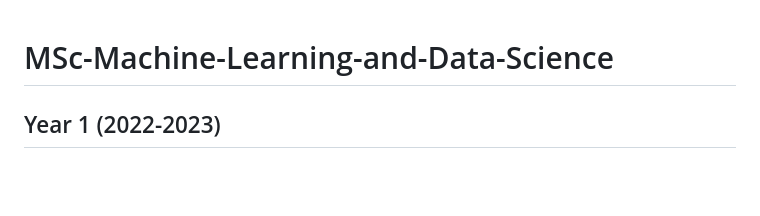
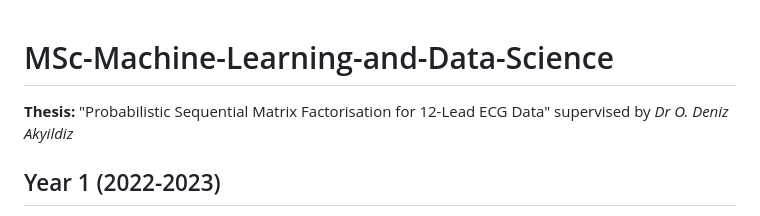
Before and after one commit to JoeJoe1313/MSc-Machine-Learning-and-Data-Science, a Markdown page: README.md, the part around the change. Rendered like a GitHub page; blank space fills up the shorter version.

```diff
--- a/README.md
+++ b/README.md
@@ -1,4 +1,6 @@
 # MSc-Machine-Learning-and-Data-Science
+
+**Thesis:** "Probabilistic Sequential Matrix Factorisation for 12-Lead ECG Data" supervised by *Dr O. Deniz Akyildiz*
 
 ## Year 1 (2022-2023)
 
```
